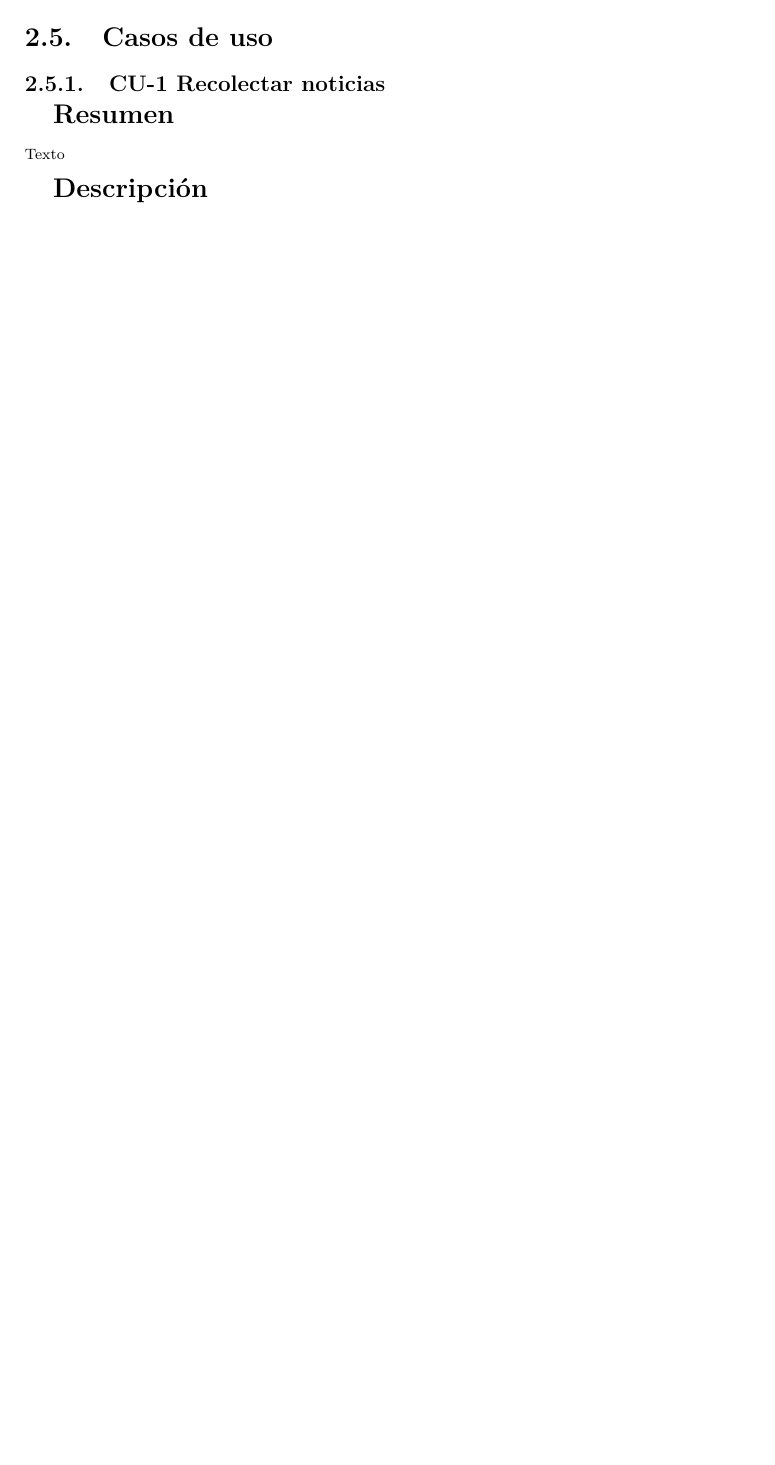
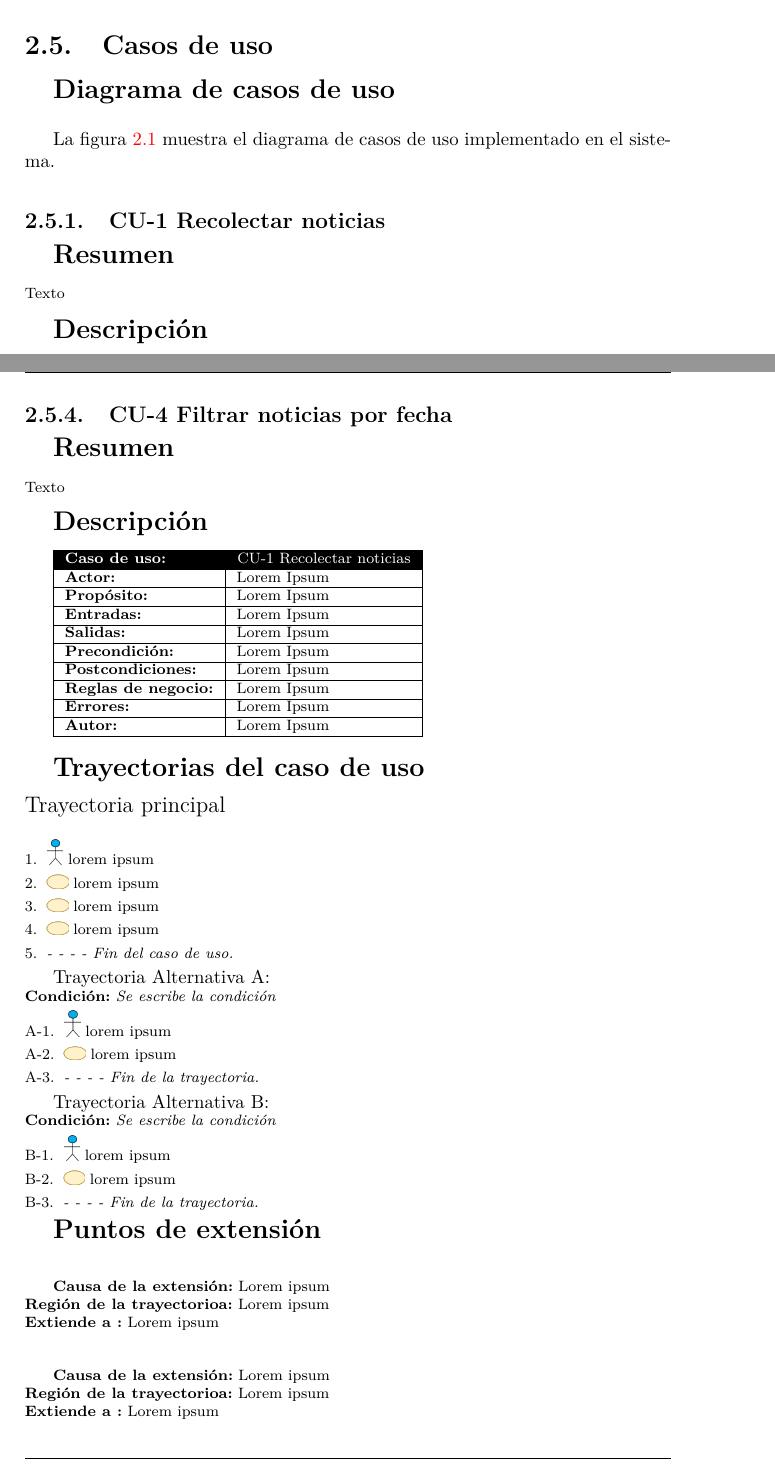
Before and after one commit to AndresHGdeG/TT1, a LaTeX book (DocumentoAnalisis/ClasificadorDeNoticias.tex, which reads DocumentoAnalisis/Capitulos/Analisis-Disenio.tex, DocumentoAnalisis/Capitulos/CasosDeUso/CU4-FiltrarNoticiaFecha.tex): part of page 11 of 18 before the commit and two parts of pages 11 and 15 of 19 after it, the two joined at a grey line, cut so that both start at the same text, the shorter picture padded with empty space. The pictures show the PDF file DocumentoAnalisis/ClasificadorDeNoticias.pdf that the author committed with the source.

Commit message:
Se ha agregado el CU4-filtrar noticias por fecha, y el diagrama de casos de uso

```diff
--- a/DocumentoAnalisis/Capitulos/Analisis-Disenio.tex
+++ b/DocumentoAnalisis/Capitulos/Analisis-Disenio.tex
@@ -36,6 +36,20 @@ la recolección, clasificación de noticias y el entorno web.
 \newpage
 \section{Casos de uso}
 
+
+\Large{\textbf{Diagrama de casos de uso}}\\
+\normalsize{}
+
+La figura \ref{fig:DCU} muestra el diagrama de casos de uso implementado en el sistema.
+
+\begin{figure}
+  \centering
+  \includegraphics[scale=.5]{imagenes/Diagramas/CasosDeuso}
+  \caption{Diagrama de casos de uso}
+  \label{fig:DCU}
+\end{figure}
+
+
 \input{Capitulos/CasosDeUso/cu1-recolectarNoticias}
 \newpage
 \input{Capitulos/CasosDeUso/cu2-clasificarNoticia}
--- /dev/null
+++ b/DocumentoAnalisis/Capitulos/CasosDeUso/CU4-FiltrarNoticiaFecha.tex
@@ -0,0 +1,37 @@
+\subsection{CU-4 Filtrar noticias por fecha}
+
+\Large{\textbf{Resumen}}\\\\
+\footnotesize{Texto}\\
+
+\Large{\textbf{Descripción}}\\
+\footnotesize{}
+
+\begin{tabular}{|l|l|}
+	\hline
+	\multicolumn{1}{| >{\columncolor{black}}l|}{ \textcolor{myWhite}{\textbf{Caso de uso: }} }&
+	\multicolumn{1}{| >{\columncolor{black}}l|}{ \textcolor{myWhite}{CU-1 Recolectar noticias} }\\
+	\hline
+	\textbf{Actor:} & 	Lorem Ipsum	\\
+	\hline
+	\textbf{Propósito:} & Lorem Ipsum \\
+	\hline
+	\textbf{Entradas:} & Lorem Ipsum \\
+	\hline
+	\textbf{Salidas:} & Lorem Ipsum\\
+	\hline
+	\textbf{Precondición:} & Lorem Ipsum \\
+	\hline
+	\textbf{Postcondiciones:} & Lorem Ipsum \\
+	\hline
+	\textbf{Reglas de negocio:} & Lorem Ipsum \\
+	\hline
+	\textbf{Errores:} & Lorem Ipsum \\
+	\hline
+	\textbf{Autor:} & Lorem Ipsum \\
+	\hline
+\end{tabular}\\\\
+
+%--------------------Trayectoria Principal-----------%
+\Large{\textbf{Trayectorias del caso de uso}}\\\\
+\large{Trayectoria principal}\\
+\footnotesize{}
@@ -0,0 +53,34 @@
+\normalsize{Trayectoria Alternativa A:}\\\footnotesize{}
+\textbf{Condición:} \textit{Se escribe la condición}
+
+\begin{enumerate}[{A-}1.]
+	\item \actor lorem ipsum
+	\item \sistema lorem ipsum
+	\item \finTA
+
+\end{enumerate}
+
+
+%--------------------trayectoria Alternatia b---------%
+\normalsize{Trayectoria Alternativa B:}\\
+\footnotesize{}
+\textbf{Condición:} \textit{Se escribe la condición}
+
+\begin{enumerate}[{B-}1.]
+	\item \actor lorem ipsum
+	\item \sistema lorem ipsum
+	\item \finTA
+
+\end{enumerate}
+
+
+
+\Large{\textbf{Puntos de extensión}}\\\\\footnotesize{}
+
+\textbf{Causa de la extensión:} Lorem ipsum\\
+\textbf{Región de la trayectorioa:} Lorem ipsum\\
+\textbf{Extiende a :} Lorem ipsum\\\\
+
+\textbf{Causa de la extensión:} Lorem ipsum\\
+\textbf{Región de la trayectorioa:} Lorem ipsum\\
+\textbf{Extiende a :} Lorem ipsum\\
```
Also changed, not shown: DocumentoAnalisis/ClasificadorDeNoticias.pdf, DocumentoAnalisis/imagenes/Diagramas/CasosDeuso.png (added), DocumentoAnalisis/Capitulos/Analisis-Disenio.tex (2 more changed lines), DocumentoAnalisis/Capitulos/CasosDeUso/CU4-FiltrarNoticiaFecha.tex (15 more changed lines), 1 other file.
